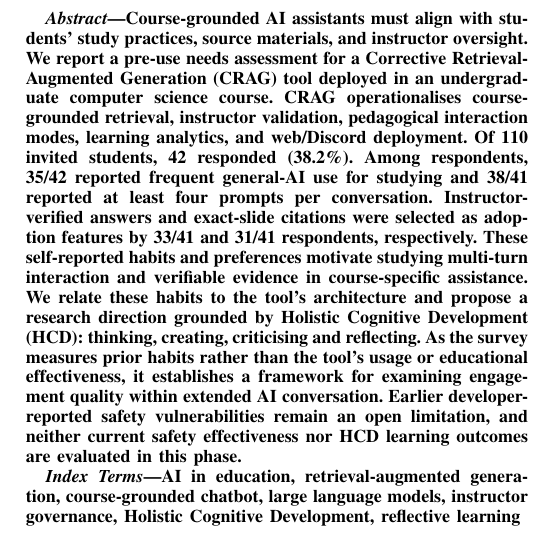
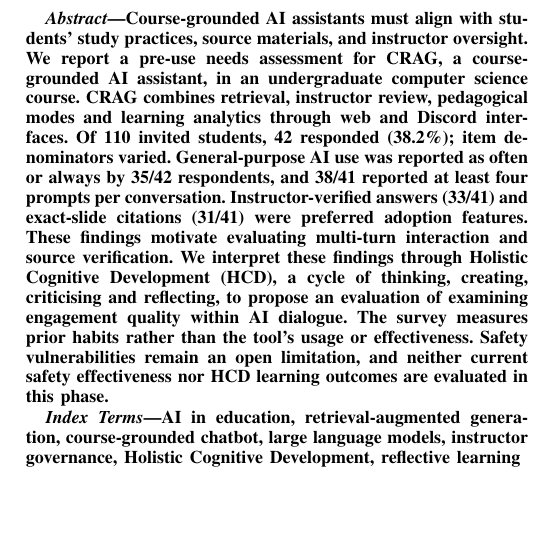
Before and after one commit to bipplane/cragbot, a LaTeX paper (crag.tex): part of one column of page 1 of 5, cut so that both start at the same text, the shorter picture padded with empty space. Compiled offline with pdfLaTeX.

Commit message:
abstract

```diff
--- a/crag.tex
+++ b/crag.tex
@@ -37,10 +37,10 @@ dayn.ang@u.nus.edu}
 \maketitle
 
 \begin{abstract}
-Course-grounded AI assistants must align with students' study practices, source materials, and instructor oversight. We report a pre-use needs assessment for a Corrective Retrieval-Augmented Generation (CRAG) tool deployed in an undergraduate computer science course.
-CRAG operationalises course-grounded retrieval, instructor validation, pedagogical interaction modes, learning analytics, and web/Discord deployment.
-Of 110 invited students, 42 responded (38.2\%). Among respondents, 35/42 reported frequent general-AI use for studying and 38/41 reported at least four prompts per conversation. Instructor-verified answers and exact-slide citations were selected as adoption features by 33/41 and 31/41 respondents, respectively. These self-reported habits and preferences motivate studying multi-turn interaction and verifiable evidence in course-specific assistance.
-We relate these habits to the tool's architecture and propose a research direction grounded by Holistic Cognitive Development (HCD): thinking, creating, criticising and reflecting. As the survey measures prior habits rather than the tool's usage or educational effectiveness, it establishes a framework for examining engagement quality within extended AI conversation. Earlier developer-reported safety vulnerabilities remain an open limitation, and neither current safety effectiveness nor HCD learning outcomes are evaluated in this phase.
+Course-grounded AI assistants must align with students' study practices, source materials, and instructor oversight. We report a pre-use needs assessment for CRAG, a course-grounded AI assistant, in an undergraduate computer science course.
+CRAG combines retrieval, instructor review, pedagogical modes and learning analytics through web and Discord interfaces.
+Of 110 invited students, 42 responded (38.2\%); item denominators varied. General-purpose AI use was reported as often or always by 35/42 respondents, and 38/41 reported at least four prompts per conversation. Instructor-verified answers (33/41) and exact-slide citations (31/41) were preferred adoption features. These findings motivate evaluating  multi-turn interaction and source verification.
+We interpret these findings through Holistic Cognitive Development (HCD), a cycle of thinking, creating, criticising and reflecting, to propose an evaluation of examining engagement quality within AI dialogue. The survey measures prior habits rather than the tool's usage or effectiveness. Safety vulnerabilities remain an open limitation, and neither current safety effectiveness nor HCD learning outcomes are evaluated in this phase.
 \end{abstract}
 
 \begin{IEEEkeywords}
```
